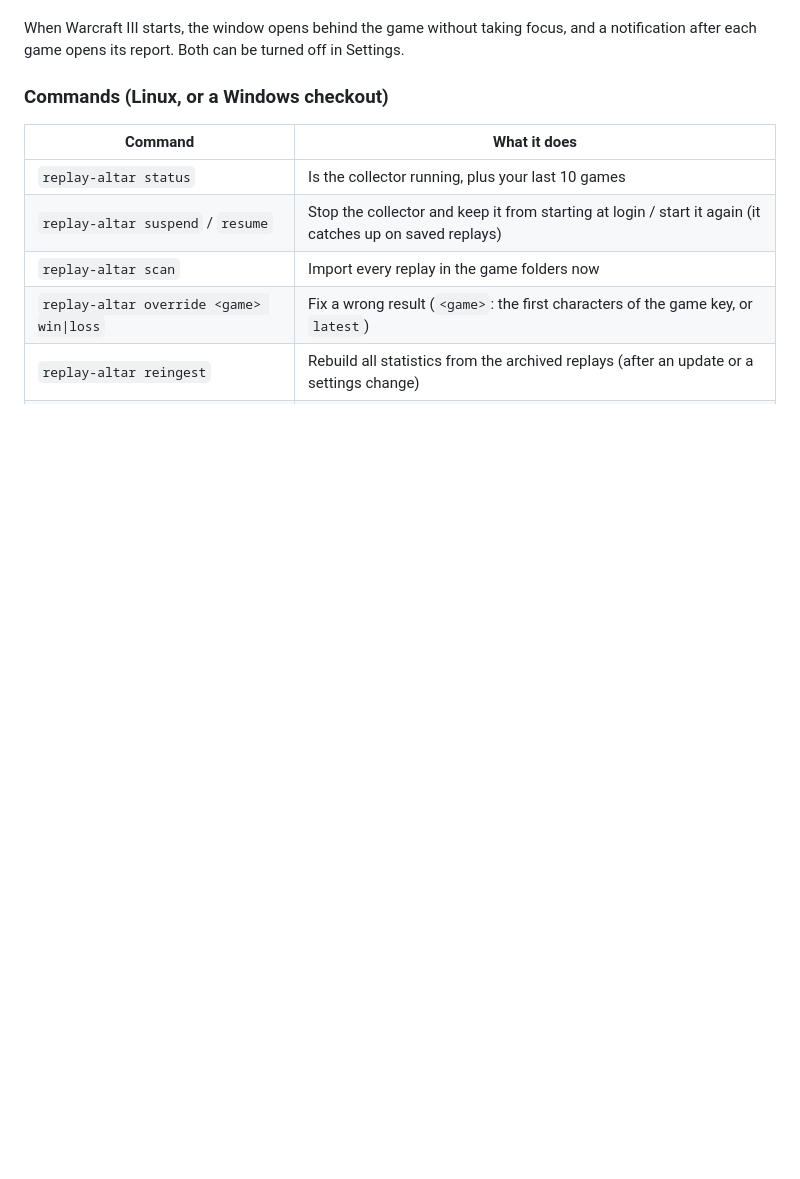
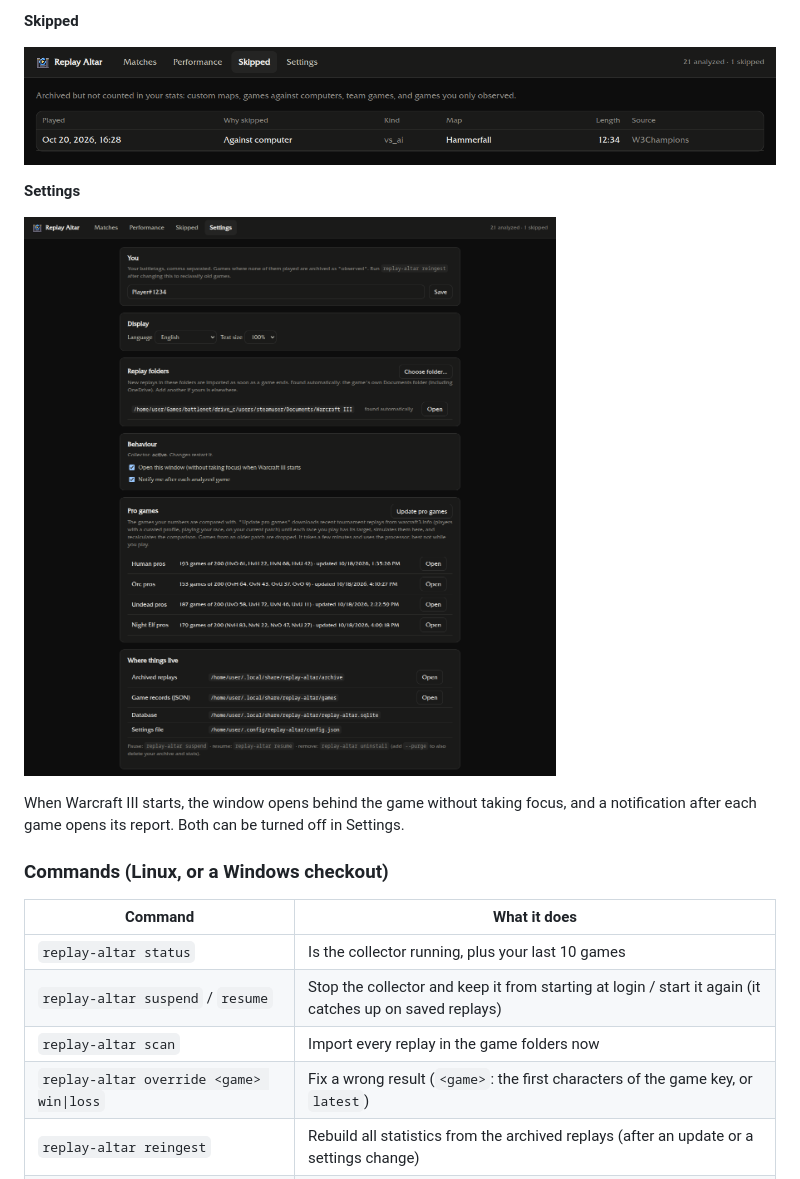
Before and after one commit to bubunuh/replay-altar, a Markdown page: README.md, the part around one of its changes. GitHub-like rendering; pictures changed too: docs/images/settings.png (added), docs/images/skipped.png (added); blank space fills up the shorter version.

Commit message:
README: icon and screenshots of each screen (player names replaced); screenshot runs can run a script on the page first (REPLAY_ALTAR_SHOT_JS)
Co-Authored-By: Claude Opus 5.5 <noreply@anthropic.com>

```diff
--- a/README.md
+++ b/README.md
@@ -53,3 +72,10 @@ The default game location is the Lutris Battle.net prefix in `~/Games/battlenet`
+**Skipped**
+
+![Games kept but not counted](docs/images/skipped.png)
+
+**Settings**
+
+![Settings: battletags, language, replay folders, behaviour and pro games](docs/images/settings.png)
 
 When Warcraft III starts, the window opens behind the game without taking focus, and a notification after each game opens its report. Both can be turned off in Settings.
 
```
Also changed, not shown: other parts of README.md (+21 -2 lines), docs/images/charts.png (added), docs/images/matches.png (added), docs/images/performance.png (added), docs/images/report.png (added), 1 other file.
